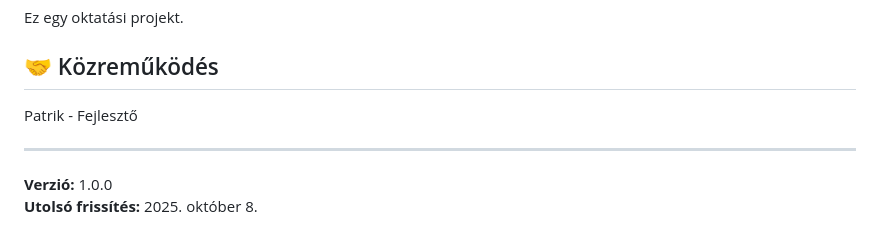
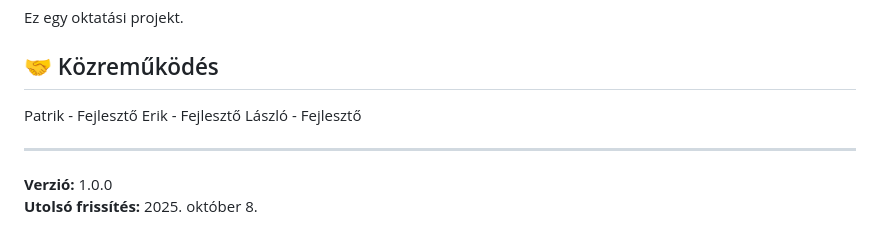
Before and after one commit to patrikusz/jatekos_projekt, a Markdown page: README.md, the part around the change. Drawn GitHub-style.

Commit message:
Add contributors to README

```diff
--- a/README.md
+++ b/README.md
@@ -181,6 +181,8 @@ Ez egy oktatási projekt.
 ## 🤝 Közreműködés
 
 Patrik - Fejlesztő
+Erik - Fejlesztő
+László - Fejlesztő
 
 ---
 
```
